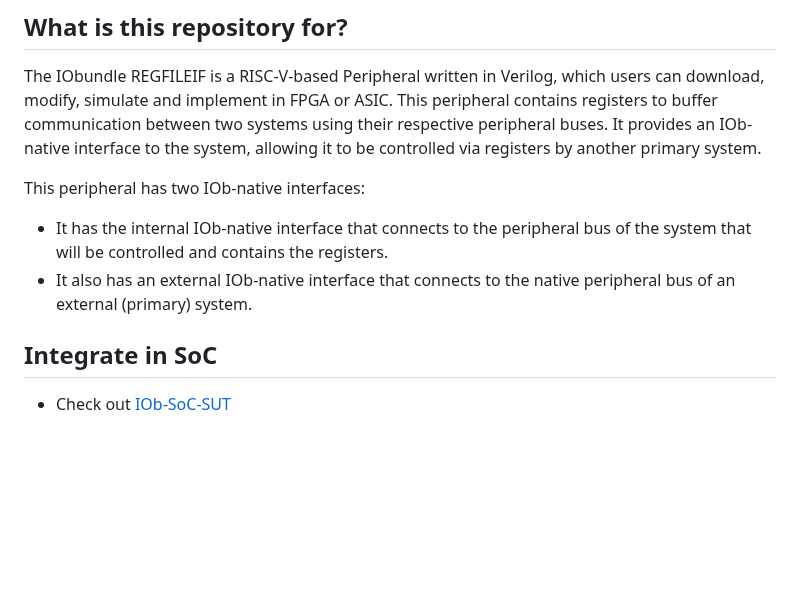
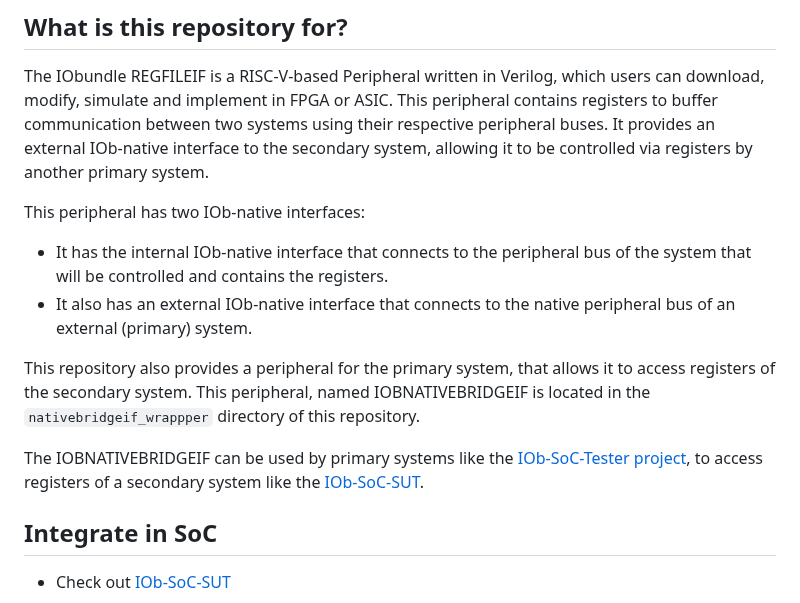
Before and after one commit to IObundle/iob-soc, a Markdown page: README.md, the part around the change. GitHub-like rendering; blank space fills up the shorter version.

Commit message:
feat(README): Update README

```diff
--- a/README.md
+++ b/README.md
@@ -6,11 +6,16 @@
 
 The IObundle REGFILEIF is a RISC-V-based Peripheral written in Verilog, which users can download, modify, simulate and implement in FPGA or ASIC.
 This peripheral contains registers to buffer communication between two systems using their respective peripheral buses.
-It provides an IOb-native interface to the system, allowing it to be controlled via registers by another primary system.
+It provides an external IOb-native interface to the secondary system, allowing it to be controlled via registers by another primary system.
 
 This peripheral has two IOb-native interfaces:
 - It has the internal IOb-native interface that connects to the peripheral bus of the system that will be controlled and contains the registers.
 - It also has an external IOb-native interface that connects to the native peripheral bus of an external (primary) system.
+
+This repository also provides a peripheral for the primary system, that allows it to access registers of the secondary system.
+This peripheral, named IOBNATIVEBRIDGEIF is located in the `nativebridgeif_wrappper` directory of this repository.
+
+The IOBNATIVEBRIDGEIF can be used by primary systems like the [IOb-SoC-Tester](https://github.com/IObundle/iob-soc-tester) [project](https://nlnet.nl/project/OpenCryptoTester#ack), to access registers of a secondary system like the [IOb-SoC-SUT](https://github.com/IObundle/iob-soc-sut).
 
 ## Integrate in SoC ##
 
```
